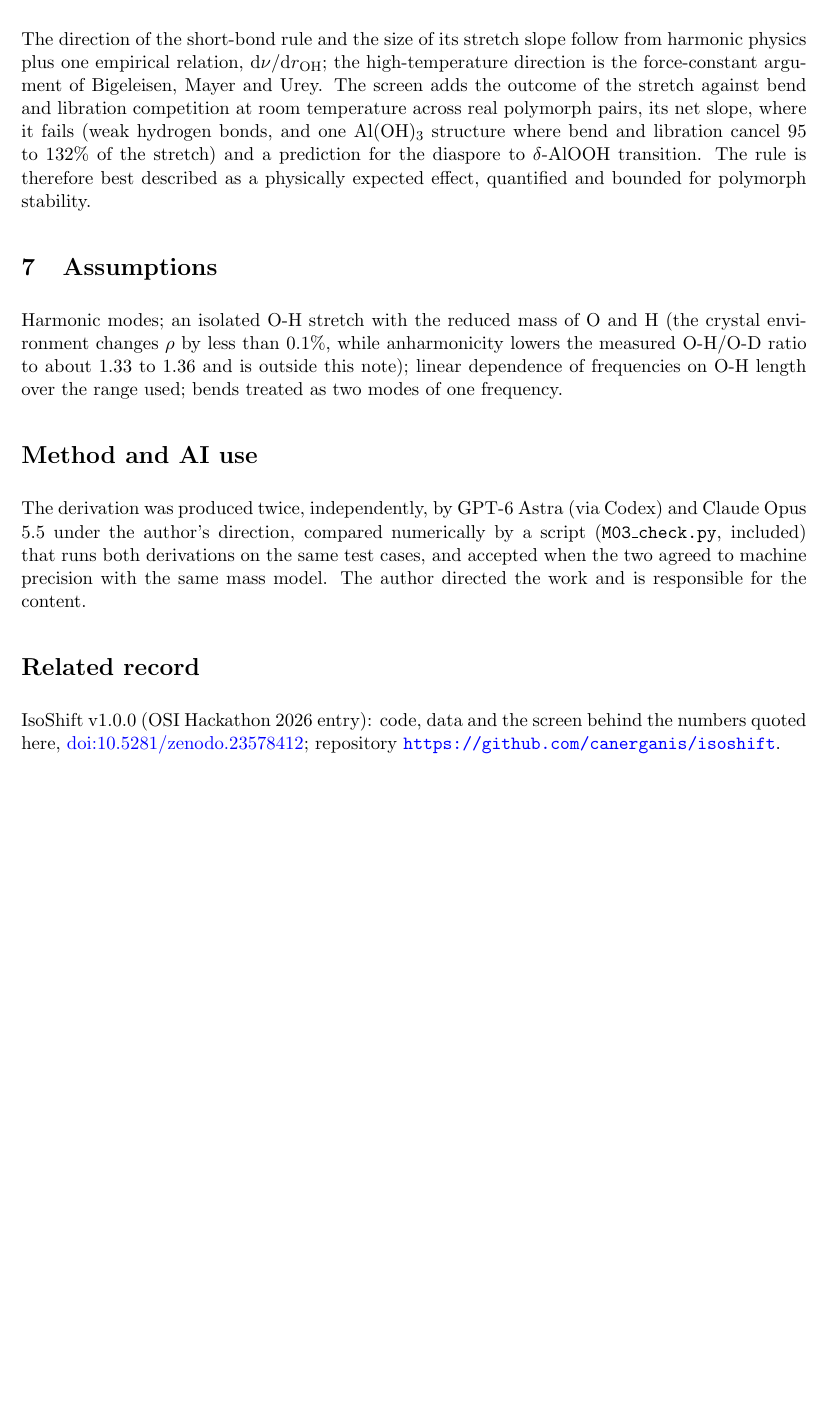
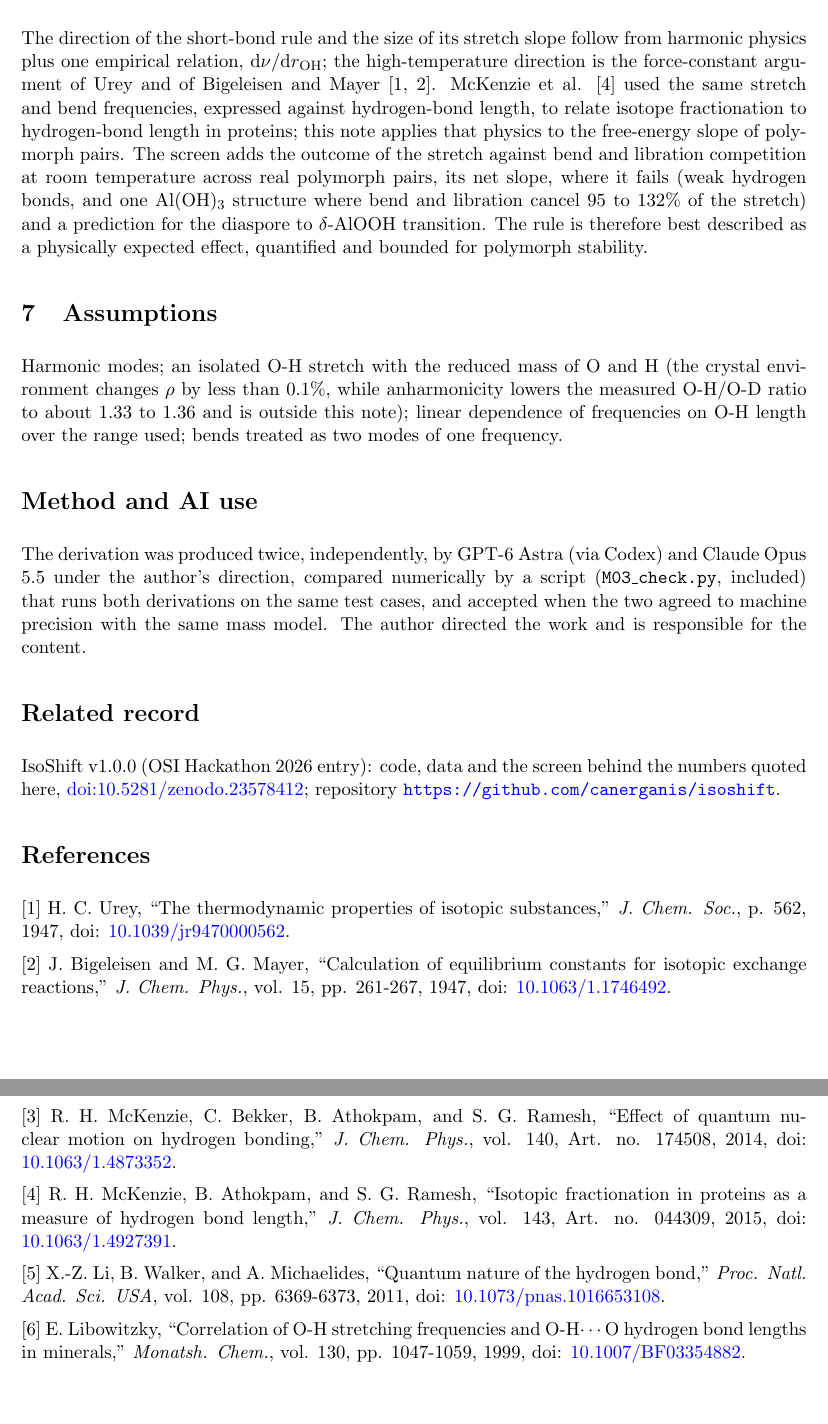
Before and after one commit to canerganis/isoshift, a LaTeX paper (docs/math/M03_note/M03_note.tex): part of page 3 of 3 before the commit and two parts of pages 3 and 4 of 4 after it, the two joined at a grey line, cut so that both start at the same text, the shorter picture padded with empty space. Compiled offline with pdfLaTeX.

Commit message:
M03 note v2: references (Urey, Bigeleisen-Mayer, McKenzie 2014/2015, Li-Walker-Michaelides, Libowitzky); Zenodo doi:10.5281/zenodo.23600366, concept doi:10.5281/zenodo.23597733
Co-Authored-By: Claude Opus 5.5 <noreply@anthropic.com>

```diff
--- a/docs/math/M03_note/M03_note.tex
+++ b/docs/math/M03_note/M03_note.tex
@@ -57,7 +57,7 @@ At 0 K with $\rho_b \approx \rho$, $f = n_b s_b/s$, so the observed $f \approx 0
 Relative to 0 K, the weight of a mode in the slope is 1.000 (300 K) and 0.988 (600 K) for the stretch, 0.983 and 0.813 for a 1600 cm$^{-1}$ bend, 0.941 and 0.687 for a 1200 cm$^{-1}$ bend and 0.858 and 0.556 for a 900 cm$^{-1}$ libration. With $s = 18$, $s_b = 4.5$ and $\nu_b = 1400$ cm$^{-1}$, $f$ falls from 0.50 (0 K) to 0.48 (300 K) and 0.38 (600 K) and the net slope rises from 0.15 to 0.16 and 0.19 meV per H per m\AA. At high temperature the sign is set by one monotone quantity, the H force-constant trace; at 0 K bend and libration cancel half of the stretch and small errors can flip signs. This agrees in direction with the screen, where the sign rule is right in 153, 185 and 210 of 212 evaluations at 0, 300 and 600 K. The size of the 0 to 300 K change needs librations and lattice modes below about 900 cm$^{-1}$ and rows near zero; that part is a plausibility argument, not a derivation of the counts.
 
 \section{What this changes}
-The direction of the short-bond rule and the size of its stretch slope follow from harmonic physics plus one empirical relation, $\mathrm d\nu/\mathrm d r_{\mathrm{OH}}$; the high-temperature direction is the force-constant argument of Bigeleisen, Mayer and Urey. The screen adds the outcome of the stretch against bend and libration competition at room temperature across real polymorph pairs, its net slope, where it fails (weak hydrogen bonds, and one Al(OH)$_3$ structure where bend and libration cancel 95 to 132\% of the stretch) and a prediction for the diaspore to $\delta$-AlOOH transition. The rule is therefore best described as a physically expected effect, quantified and bounded for polymorph stability.
+The direction of the short-bond rule and the size of its stretch slope follow from harmonic physics plus one empirical relation, $\mathrm d\nu/\mathrm d r_{\mathrm{OH}}$; the high-temperature direction is the force-constant argument of Urey and of Bigeleisen and Mayer [1, 2]. McKenzie et al. [4] used the same stretch and bend frequencies, expressed against hydrogen-bond length, to relate isotope fractionation to hydrogen-bond length in proteins; this note applies that physics to the free-energy slope of polymorph pairs. The screen adds the outcome of the stretch against bend and libration competition at room temperature across real polymorph pairs, its net slope, where it fails (weak hydrogen bonds, and one Al(OH)$_3$ structure where bend and libration cancel 95 to 132\% of the stretch) and a prediction for the diaspore to $\delta$-AlOOH transition. The rule is therefore best described as a physically expected effect, quantified and bounded for polymorph stability.
 
 \section{Assumptions}
 Harmonic modes; an isolated O-H stretch with the reduced mass of O and H (the crystal environment changes $\rho$ by less than 0.1\%, while anharmonicity lowers the measured O-H/O-D ratio to about 1.33 to 1.36 and is outside this note); linear dependence of frequencies on O-H length over the range used; bends treated as two modes of one frequency.
@@ -68,4 +68,17 @@ The derivation was produced twice, independently, by GPT-6 Astra (via Codex) and
 \section*{Related record}
 IsoShift v1.0.0 (OSI Hackathon 2026 entry): code, data and the screen behind the numbers quoted here, \href{https://doi.org/10.5281/zenodo.23578412}{doi:10.5281/zenodo.23578412}; repository \url{https://github.com/canerganis/isoshift}.
 
+\section*{References}
+[1] H. C. Urey, ``The thermodynamic properties of isotopic substances,'' \emph{J. Chem. Soc.}, p. 562, 1947, doi: \href{https://doi.org/10.1039/jr9470000562}{10.1039/jr9470000562}.
+
+[2] J. Bigeleisen and M. G. Mayer, ``Calculation of equilibrium constants for isotopic exchange reactions,'' \emph{J. Chem. Phys.}, vol. 15, pp. 261-267, 1947, doi: \href{https://doi.org/10.1063/1.1746492}{10.1063/1.1746492}.
+
+[3] R. H. McKenzie, C. Bekker, B. Athokpam, and S. G. Ramesh, ``Effect of quantum nuclear motion on hydrogen bonding,'' \emph{J. Chem. Phys.}, vol. 140, Art. no. 174508, 2014, doi: \href{https://doi.org/10.1063/1.4873352}{10.1063/1.4873352}.
+
+[4] R. H. McKenzie, B. Athokpam, and S. G. Ramesh, ``Isotopic fractionation in proteins as a measure of hydrogen bond length,'' \emph{J. Chem. Phys.}, vol. 143, Art. no. 044309, 2015, doi: \href{https://doi.org/10.1063/1.4927391}{10.1063/1.4927391}.
+
+[5] X.-Z. Li, B. Walker, and A. Michaelides, ``Quantum nature of the hydrogen bond,'' \emph{Proc. Natl. Acad. Sci. USA}, vol. 108, pp. 6369-6373, 2011, doi: \href{https://doi.org/10.1073/pnas.1016653108}{10.1073/pnas.1016653108}.
+
+[6] E. Libowitzky, ``Correlation of O-H stretching frequencies and O-H$\cdots$O hydrogen bond lengths in minerals,'' \emph{Monatsh. Chem.}, vol. 130, pp. 1047-1059, 1999, doi: \href{https://doi.org/10.1007/BF03354882}{10.1007/BF03354882}.
+
 \end{document}
```
Also changed, not shown: docs/math/M03_note/M03_note.pdf, docs/math/M03_note/M03_note.tex (6 more changed lines), 2 other files.
